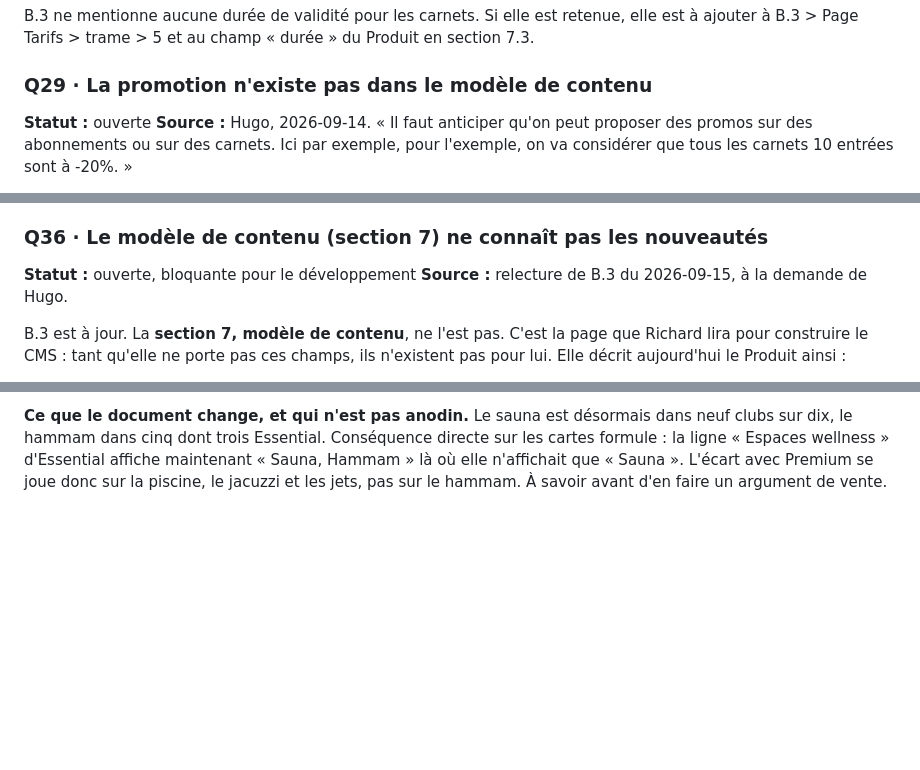
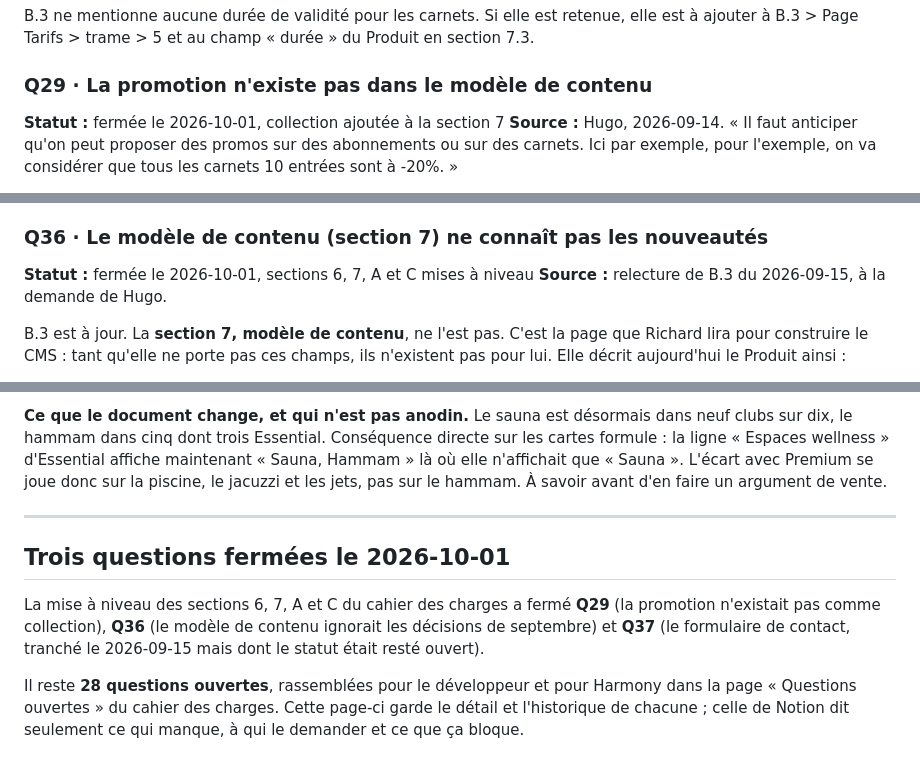
Before and after one commit to HarmonyFitness/lab, a Markdown page: fitness/docs/questions.md, 3 parts joined by grey strips. Drawn GitHub-style; blank space fills up the shorter version.

Commit message:
Joindre la synthèse des questions ouvertes au cahier des charges
Nouvelle page Notion « Questions ouvertes », rangée dans le cahier des
charges et liée depuis la synthèse exécutive et depuis la 11.2, qui liste
ce que reçoit le développeur.

Elle ne recopie pas questions.md, qui garde le détail et l'historique.
Elle dit trois choses par question : ce qui manque, à qui le demander, et
ce que ça bloque. D'où le classement en trois, qui est ce dont une équipe
a besoin pour chiffrer : neuf questions bloquent le développement parce
qu'elles touchent le schéma de données ou le périmètre, treize bloquent
la mise en ligne mais pas le code, six sont des arbitrages déjà posés à
l'écran et pas encore confirmés.

Trois questions fermées au passage, parce que la mise à niveau d'hier y
a répondu : la collection Promotion, le modèle de contenu, et le
formulaire de contact, tranché le 15 septembre mais resté ouvert dans le
fichier. Il en reste 28.

Co-Authored-By: Claude Opus 5 <noreply@anthropic.com>
Claude-Session: https://claude.ai/code/session_013Dz4W4s1azCgCdhhnzw2cS

```diff
--- a/fitness/docs/questions.md
+++ b/fitness/docs/questions.md
@@ -372,7 +372,7 @@ retenue, elle est à ajouter à B.3 > Page Tarifs > trame > 5 et au champ
 
 
 ### Q29 · La promotion n'existe pas dans le modèle de contenu
-**Statut :** ouverte
+**Statut :** fermée le 2026-10-01, collection ajoutée à la section 7
 **Source :** Hugo, 2026-09-14. « Il faut anticiper qu'on peut proposer des
 promos sur des abonnements ou sur des carnets. Ici par exemple, pour l'exemple,
 on va considérer que tous les carnets 10 entrées sont à -20%. »
@@ -617,7 +617,7 @@ Posé dans les maquettes :
   produit et dans le module Catégories de clubs, pas ailleurs.
 
 ### Q36 · Le modèle de contenu (section 7) ne connaît pas les nouveautés
-**Statut :** ouverte, bloquante pour le développement
+**Statut :** fermée le 2026-10-01, sections 6, 7, A et C mises à niveau
 **Source :** relecture de B.3 du 2026-09-15, à la demande de Hugo.
 
 B.3 est à jour. La **section 7, modèle de contenu**, ne l'est pas. C'est la page
@@ -1546,3 +1546,18 @@ Conséquence directe sur les cartes formule : la ligne « Espaces wellness »
 d'Essential affiche maintenant « Sauna, Hammam » là où elle n'affichait que
 « Sauna ». L'écart avec Premium se joue donc sur la piscine, le jacuzzi et
 les jets, pas sur le hammam. À savoir avant d'en faire un argument de vente.
+
+
+---
+
+## Trois questions fermées le 2026-10-01
+
+La mise à niveau des sections 6, 7, A et C du cahier des charges a fermé
+**Q29** (la promotion n'existait pas comme collection), **Q36** (le modèle de
+contenu ignorait les décisions de septembre) et **Q37** (le formulaire de
+contact, tranché le 2026-09-15 mais dont le statut était resté ouvert).
+
+Il reste **28 questions ouvertes**, rassemblées pour le développeur et pour
+Harmony dans la page « Questions ouvertes » du cahier des charges. Cette
+page-ci garde le détail et l'historique de chacune ; celle de Notion dit
+seulement ce qui manque, à qui le demander et ce que ça bloque.
```
Also changed, not shown: other parts of fitness/docs/questions.md (+1 -1 lines), fitness/CLAUDE.md (+2 -0 lines).
